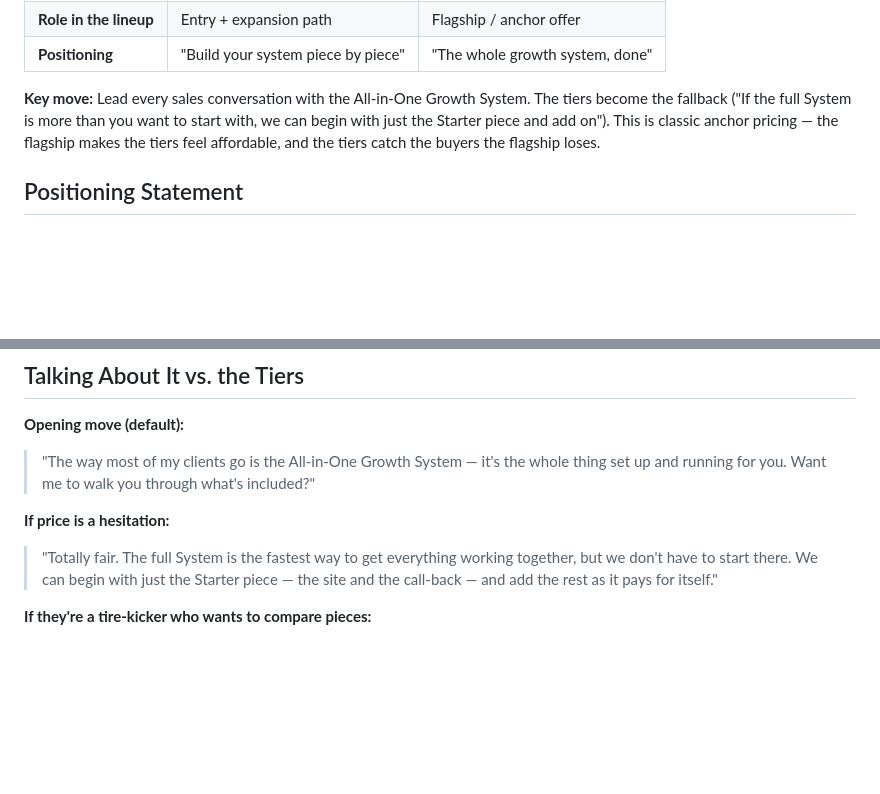
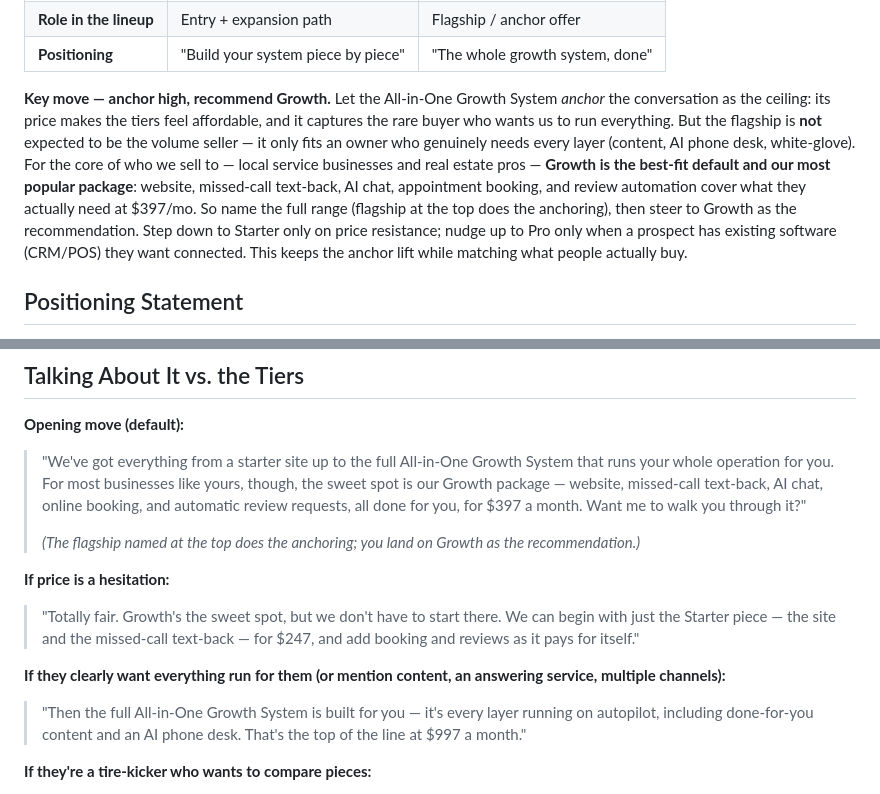
Before and after one commit to mckay-del/trendwise-tools, a Markdown page: docs/trendwise_context.md, 2 parts joined by grey strips. Drawn GitHub-style; blank space fills up the shorter version.

```diff
--- a/docs/trendwise_context.md
+++ b/docs/trendwise_context.md
@@ -43,7 +43,7 @@ The name does three jobs at once:
 | **Role in the lineup** | Entry + expansion path | Flagship / anchor offer |
 | **Positioning** | "Build your system piece by piece" | "The whole growth system, done" |
 
-**Key move:** Lead every sales conversation with the All-in-One Growth System. The tiers become the fallback ("If the full System is more than you want to start with, we can begin with just the Starter piece and add on"). This is classic anchor pricing — the flagship makes the tiers feel affordable, and the tiers catch the buyers the flagship loses.
+**Key move — anchor high, recommend Growth.** Let the All-in-One Growth System *anchor* the conversation as the ceiling: its price makes the tiers feel affordable, and it captures the rare buyer who wants us to run everything. But the flagship is **not** expected to be the volume seller — it only fits an owner who genuinely needs every layer (content, AI phone desk, white-glove). For the core of who we sell to — local service businesses and real estate pros — **Growth is the best-fit default and our most popular package**: website, missed-call text-back, AI chat, appointment booking, and review automation cover what they actually need at $397/mo. So name the full range (flagship at the top does the anchoring), then steer to Growth as the recommendation. Step down to Starter only on price resistance; nudge up to Pro only when a prospect has existing software (CRM/POS) they want connected. This keeps the anchor lift while matching what people actually buy.
 
 ## Positioning Statement
 
@@ -68,10 +68,15 @@ The name does three jobs at once:
 ## Talking About It vs. the Tiers
 
 **Opening move (default):**
-> "The way most of my clients go is the All-in-One Growth System — it's the whole thing set up and running for you. Want me to walk you through what's included?"
+> "We've got everything from a starter site up to the full All-in-One Growth System that runs your whole operation for you. For most businesses like yours, though, the sweet spot is our Growth package — website, missed-call text-back, AI chat, online booking, and automatic review requests, all done for you, for $397 a month. Want me to walk you through it?"
+>
+> *(The flagship named at the top does the anchoring; you land on Growth as the recommendation.)*
 
 **If price is a hesitation:**
-> "Totally fair. The full System is the fastest way to get everything working together, but we don't have to start there. We can begin with just the Starter piece — the site and the call-back — and add the rest as it pays for itself."
+> "Totally fair. Growth's the sweet spot, but we don't have to start there. We can begin with just the Starter piece — the site and the missed-call text-back — for $247, and add booking and reviews as it pays for itself."
+
+**If they clearly want everything run for them (or mention content, an answering service, multiple channels):**
+> "Then the full All-in-One Growth System is built for you — it's every layer running on autopilot, including done-for-you content and an AI phone desk. That's the top of the line at $997 a month."
 
 **If they're a tire-kicker who wants to compare pieces:**
 > "You *can* buy these individually, and I'll show you the tiers. But the reason the System is priced the way it is: the pieces are worth more together than apart. The website captures the lead, the call-back saves it, the follow-up closes it. Buy just one and you're plugging one hole in a leaky bucket."
```
